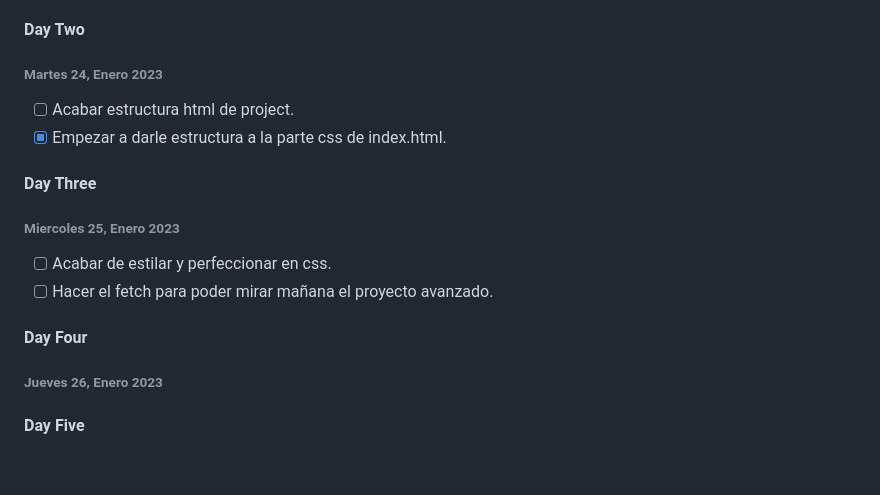
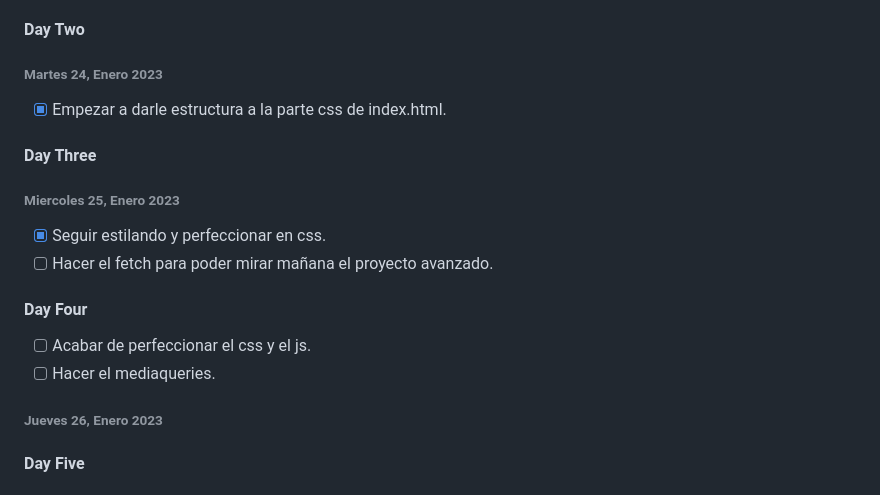
Before and after one commit to andreavalpe/midterm-Ironhack, a Markdown page: README.md, the part around one of its changes. Drawn GitHub-style; blank space fills up the shorter version.

Commit message:
actualizar readme

```diff
--- a/README.md
+++ b/README.md
@@ -115,17 +115,19 @@ En resumen, la sección "construido con" es una excelente manera de brindar a lo
 
 ###### Martes 24, Enero 2023
 
-- [ ] Acabar estructura html de project.
 - [x] Empezar a darle estructura a la parte css de index.html.
 
 #### Day Three
 
 ###### Miercoles 25, Enero 2023
 
-- [ ] Acabar de estilar y perfeccionar en css.
+- [x] Seguir estilando y perfeccionar en css.
 - [ ] Hacer el fetch para poder mirar mañana el proyecto avanzado.
 
 #### Day Four
+
+- [ ] Acabar de perfeccionar el css y el js.
+- [ ] Hacer el mediaqueries.
 
 ###### Jueves 26, Enero 2023
 
```
Also changed, not shown: other parts of README.md (+1 -1 lines).
